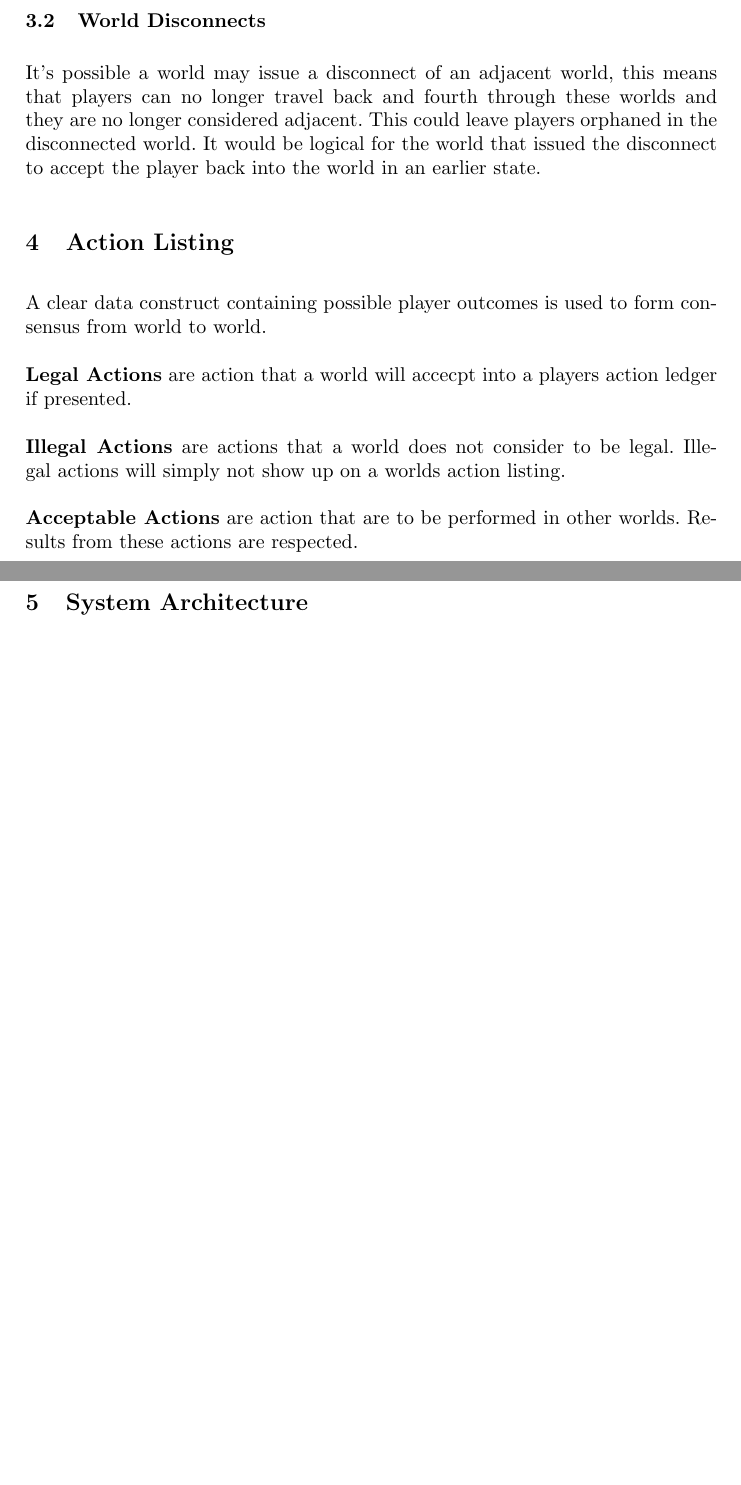
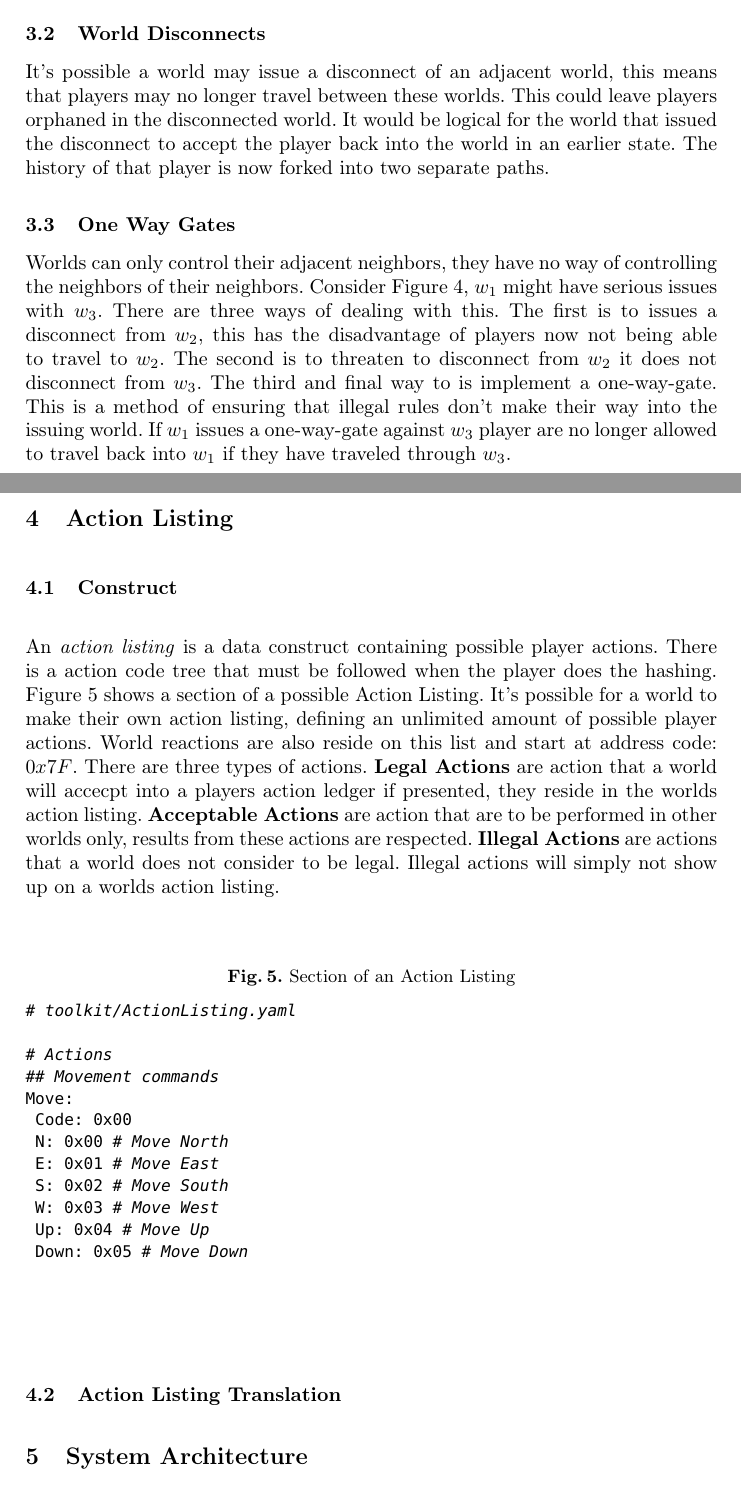
Before and after one commit to o7-machinehum/Worlds, a LaTeX paper (paper/whitepaper.tex): two parts of pages 4 and 5 of 5 before the commit and two parts of pages 4 and 5 of 6 after it, joined at a grey line, cut so that both start at the same text, the shorter picture padded with empty space. Compiled offline with pdfLaTeX.

Commit message:
Worked on the paper

```diff
--- a/paper/whitepaper.tex
+++ b/paper/whitepaper.tex
@@ -181,16 +197,23 @@ It's still entirely possible for the $AL(P_k, w_{k:n})$ to contain actions consi
 
 \subsection{World Disconnects}
 \label{WD}
-It's possible a world may issue a disconnect of an adjacent world, this means that players can no longer travel back and fourth through these worlds and they are no longer considered adjacent. This could leave players orphaned in the disconnected world. It would be logical for the world that issued the disconnect to accept the player back into the world in an earlier state.
+It's possible a world may issue a disconnect of an adjacent world, this means that players may no longer travel between these worlds. This could leave players orphaned in the disconnected world. It would be logical for the world that issued the disconnect to accept the player back into the world in an earlier state. The history of that player is now forked into two separate paths.
 
-\section{Action Listing}
-A clear data construct containing possible player outcomes is used to form consensus from world to world.
-\\\\
-\textbf{Legal Actions} are action that a world will accecpt into a players action ledger if presented.
-\\\\
-\textbf{Illegal Actions} are actions that a world does not consider to be legal. Illegal actions will simply not show up on a worlds action listing.
-\\\\
-\textbf{Acceptable Actions} are action that are to be performed in other worlds. Results from these actions are respected.
+\subsection{One Way Gates}
+Worlds can only control their adjacent neighbors, they have no way of controlling the neighbors of their neighbors. Consider Figure \ref{ThreeW}, $w_1$ might have serious issues with $w_3$. There are three ways of dealing with this. The first is to issues a disconnect from $w_2$, this has the disadvantage of players now not being able to travel to $w_2$. The second is to threaten to disconnect from $w_2$ it does not disconnect from $w_3$. The third and final way to is implement a one-way-gate. This is a method of ensuring that illegal rules don't make their way into the issuing world. If $w_1$ issues a one-way-gate against $w_3$ player are no longer allowed to travel back into $w_1$ if they have traveled through $w_3$.
+
+\section{Action Listing} %Why is there a space here?!
+\subsection{Construct}
+An \textit{action listing} is a data construct containing possible player actions. There is a action code tree that must be followed when the player does the hashing. Figure \ref{CodeAL} shows a section of a possible Action Listing. It's possible for a world to make their own action listing, defining an unlimited amount of possible player actions. World reactions are also reside on this list and start at address code: $0x7F$. There are three types of actions. \textbf{Legal Actions} are action that a world will accecpt into a players action ledger if presented, they reside in the worlds action listing. \textbf{Acceptable Actions} are action that are to be performed in other worlds only, results from these actions are respected. \textbf{Illegal Actions} are actions that a world does not consider to be legal. Illegal actions will simply not show up on a worlds action listing.
+
+\begin{figure}
+\caption{Section of an Action Listing}
+\label{CodeAL}
+\lstinputlisting[firstline=1,lastline=13]{../toolkit/ActionListing.yaml}
+\end{figure}
+
+\subsection{Action Listing Translation}
+% How does
 
 \section{System Architecture}
 \begin{center}
```
Also changed, not shown: toolkit/ActionListing.yaml (+1 -1 lines), paper/whitepaper.pdf, paper/whitepaper.tex (24 more changed lines), 2 other files.
